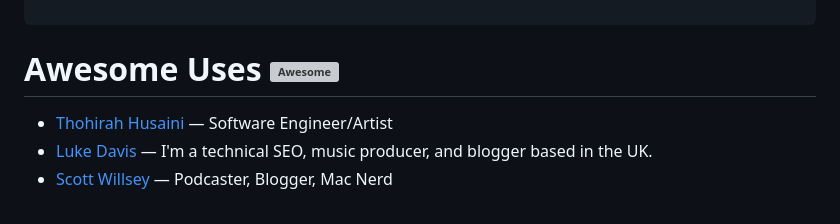
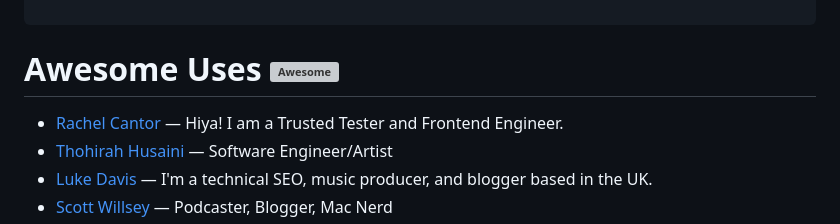
Before and after one commit to francomattar/pnpm-awesome-uses, a Markdown page: readme.md, the part around the change. Drawn GitHub-style; grey boxes are pictures that could not be loaded.

Commit message:
chore: generate `readme.md`, lint `src/data.js`

```diff
--- a/readme.md
+++ b/readme.md
@@ -30,6 +30,7 @@ This readme is auto-generated from the data.js file, so please don't PR this fil
 
 # Awesome Uses ![Awesome][awesome-badge]
 
+* [Rachel Cantor](https://rachel.fyi/uses) — Hiya! I am a Trusted Tester and Frontend Engineer.
 * [Thohirah Husaini](https://thohyr.co/uses) — Software Engineer/Artist
 * [Luke Davis](https://lukealexdavis.co.uk/uses/) — I'm a technical SEO, music producer, and blogger based in the UK.
 * [Scott Willsey](https://scottwillsey.com/uses/) — Podcaster, Blogger, Mac Nerd
```
